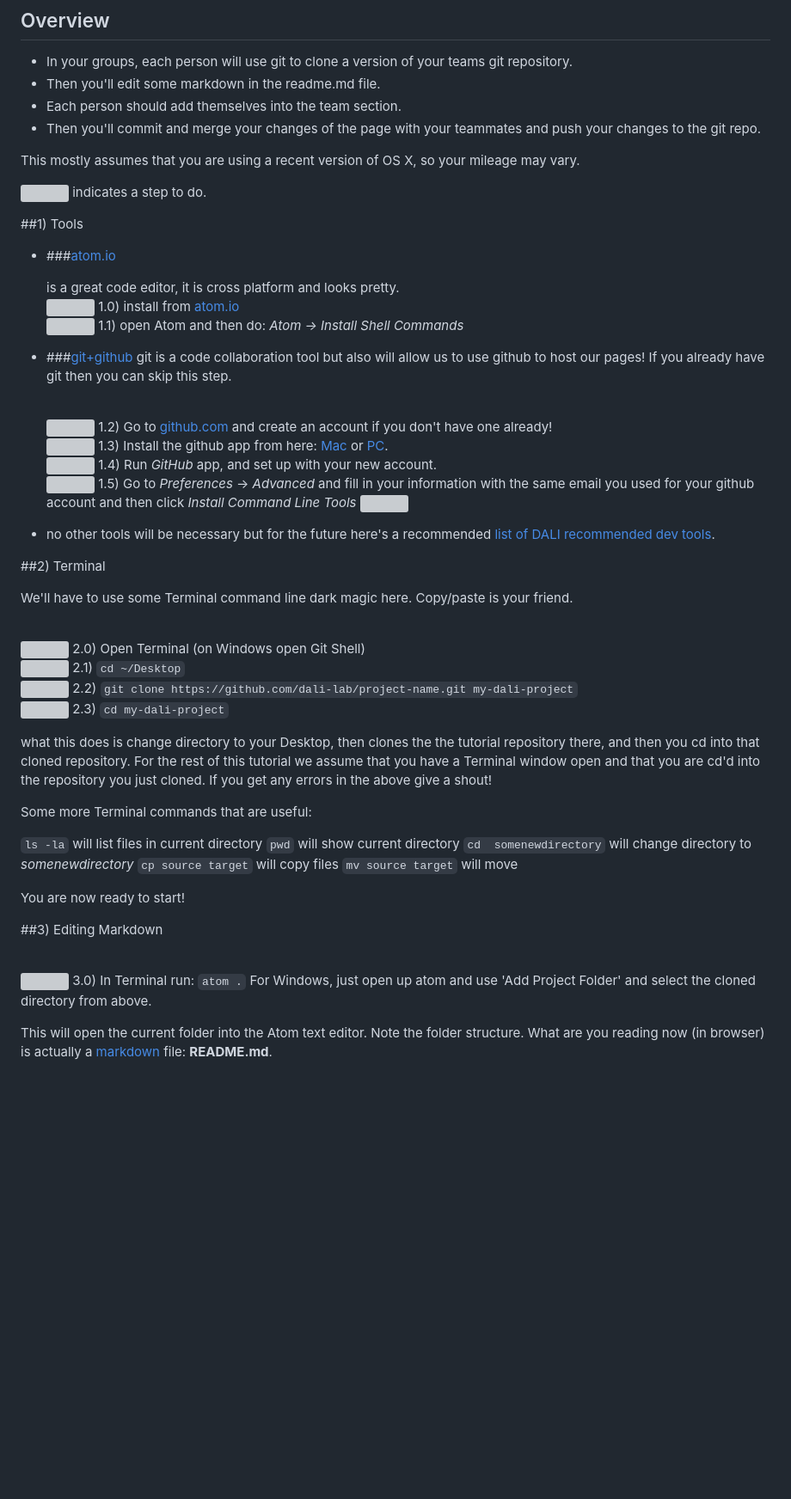
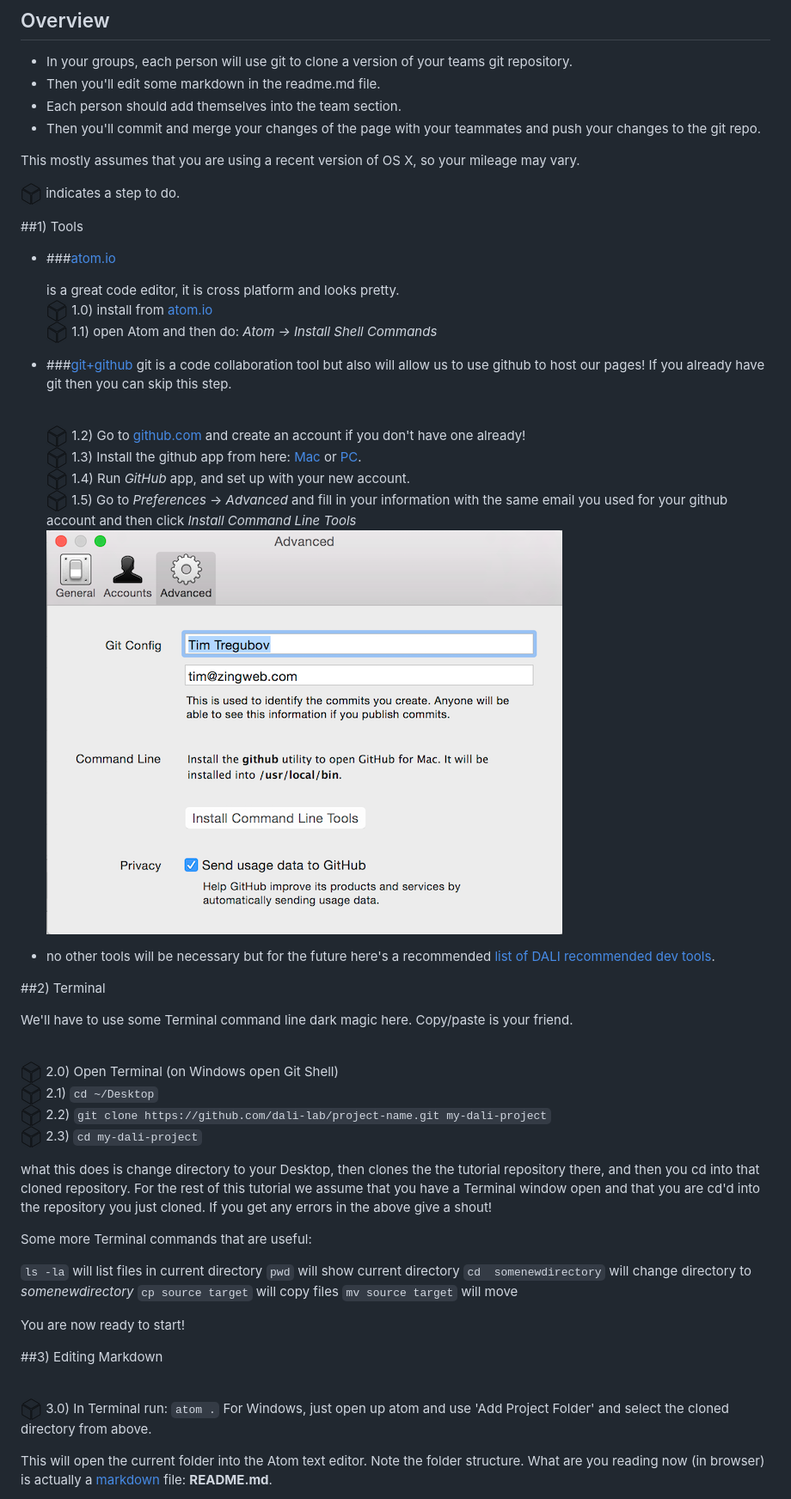
Before and after one commit to dartmouth-cs52-16x/16X-git-map, a Markdown page: README.md, the part around the change printed below. Shown: that part at 86% size. Rendered like a GitHub page; pictures changed too: imgs/square.png (added); blank space fills up the shorter version; grey boxes are pictures that could not be loaded.

Commit message:
adding images

````diff
--- a/README.md
+++ b/README.md
@@ -9,24 +9,24 @@
 
   This mostly assumes that you are using a recent version of OS X, so your mileage may vary.
 
-![](docs/img/square.png) indicates a step to do.
+![](imgs/square.png) indicates a step to do.
 
 ##1)  Tools
 
 * ###[atom.io](http://atom.io)
 
   is a great code editor, it is cross platform and looks pretty.
-  <br>![](docs/img/square.png) 1.0)  install from [atom.io](http://atom.io)
-  <br>![](docs/img/square.png) 1.1)  open Atom and then do: *Atom -> Install Shell Commands*
+  <br>![](imgs/square.png) 1.0)  install from [atom.io](http://atom.io)
+  <br>![](imgs/square.png) 1.1)  open Atom and then do: *Atom -> Install Shell Commands*
 
 * ###[git+github](http://www.github.com)
   git is a code collaboration tool but also will allow us to use github to host our pages! If you already have git then you can skip this step.
 
-  <br>![](docs/img/square.png) 1.2)  Go to [github.com](http://github.com) and create an account if you don't have one already!
-  <br>![](docs/img/square.png) 1.3)  Install the github app from here: [Mac](http://mac.github.com) or [PC](http://windows.github.com).
-  <br>![](docs/img/square.png) 1.4)  Run *GitHub* app, and set up with your new account.
-  <br>![](docs/img/square.png) 1.5)  Go to *Preferences* -> *Advanced* and fill in your information with the same email you used for your github account and then click *Install Command Line Tools*
-  <img src="docs/img/github_cmd.png" style="width:600px;">
+  <br>![](imgs/square.png) 1.2)  Go to [github.com](http://github.com) and create an account if you don't have one already!
+  <br>![](imgs/square.png) 1.3)  Install the github app from here: [Mac](http://mac.github.com) or [PC](http://windows.github.com).
+  <br>![](imgs/square.png) 1.4)  Run *GitHub* app, and set up with your new account.
+  <br>![](imgs/square.png) 1.5)  Go to *Preferences* -> *Advanced* and fill in your information with the same email you used for your github account and then click *Install Command Line Tools*
+  <img src="imgs/github_cmd.png" style="width:600px;">
 
 * no other tools will be necessary but for the future here's a recommended [list of DALI recommended dev tools](https://docs.google.com/document/d/1XODTyblh3NP1sxO-mObPfx5STlbD78tK0r2lmj4E8Co).
 
@@ -34,10 +34,10 @@
 
 We'll have to use some Terminal command line dark magic here.  Copy/paste is your friend.
 
-  <br>![](docs/img/square.png) 2.0)  Open Terminal (on Windows open Git Shell)
-  <br>![](docs/img/square.png) 2.1)  ```cd ~/Desktop```
-  <br>![](docs/img/square.png) 2.2)  ```git clone https://github.com/dali-lab/project-name.git my-dali-project```
-  <br>![](docs/img/square.png) 2.3)  ```cd my-dali-project```
+  <br>![](imgs/square.png) 2.0)  Open Terminal (on Windows open Git Shell)
+  <br>![](imgs/square.png) 2.1)  ```cd ~/Desktop```
+  <br>![](imgs/square.png) 2.2)  ```git clone https://github.com/dali-lab/project-name.git my-dali-project```
+  <br>![](imgs/square.png) 2.3)  ```cd my-dali-project```
 
 what this does is change directory to your Desktop, then clones the the tutorial repository there, and then you cd into that cloned repository.  For the rest of this tutorial we assume that you have a Terminal window open and that you are cd'd into the repository you just cloned.  If you get any errors in the above give a shout!
 
@@ -55,7 +55,7 @@ You are now ready to start!
 
 ##3) Editing Markdown
 
-  <br>![](docs/img/square.png) 3.0)  In Terminal run:  ```atom .``` For Windows, just open up atom and use 'Add Project Folder' and select the cloned directory from above.
+  <br>![](imgs/square.png) 3.0)  In Terminal run:  ```atom .``` For Windows, just open up atom and use 'Add Project Folder' and select the cloned directory from above.
 
 This will open the current folder into the Atom text editor. Note the folder structure.  What are you reading now (in browser) is actually a [markdown](https://guides.github.com/features/mastering-markdown/) file: **README.md**.
 
````
Also changed, not shown: other parts of README.md (+4 -4 lines), imgs/git_workflow.png (added), imgs/github_cmd.png (added), imgs/merge-conflicts.png (added), imgs/simpleserver.jpg (added), 1 other file.
